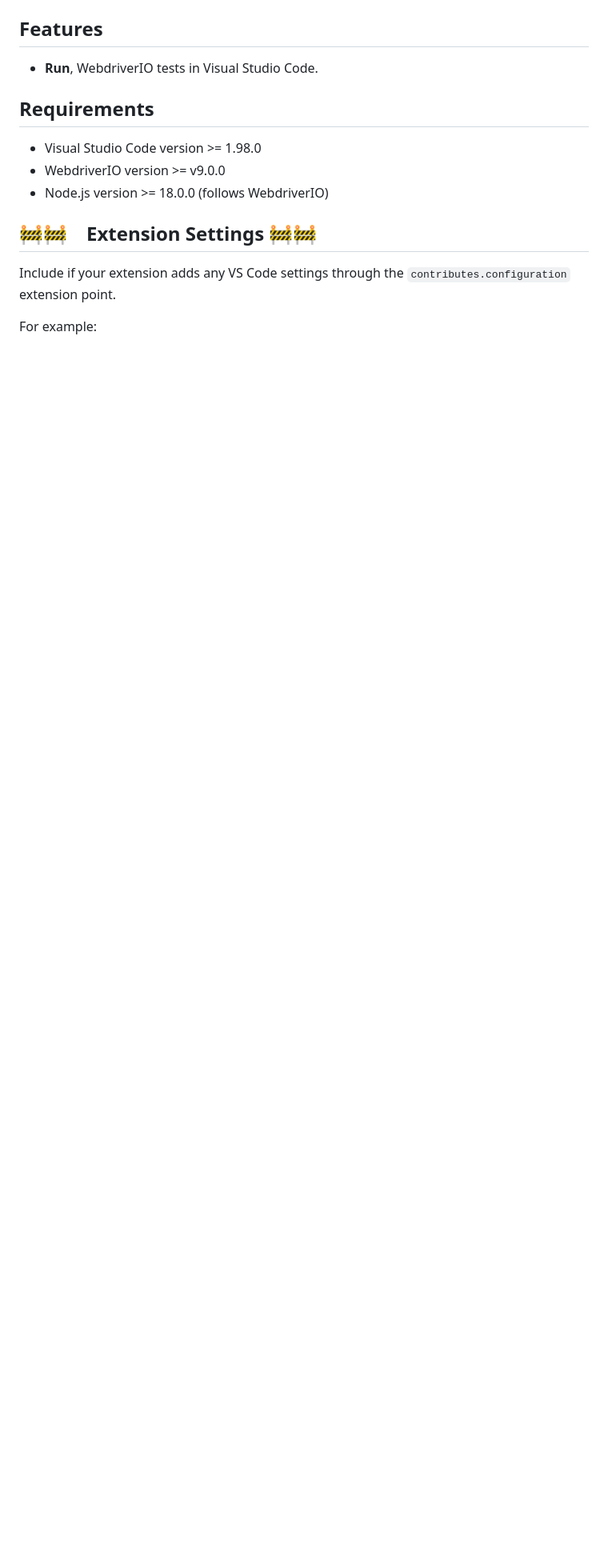
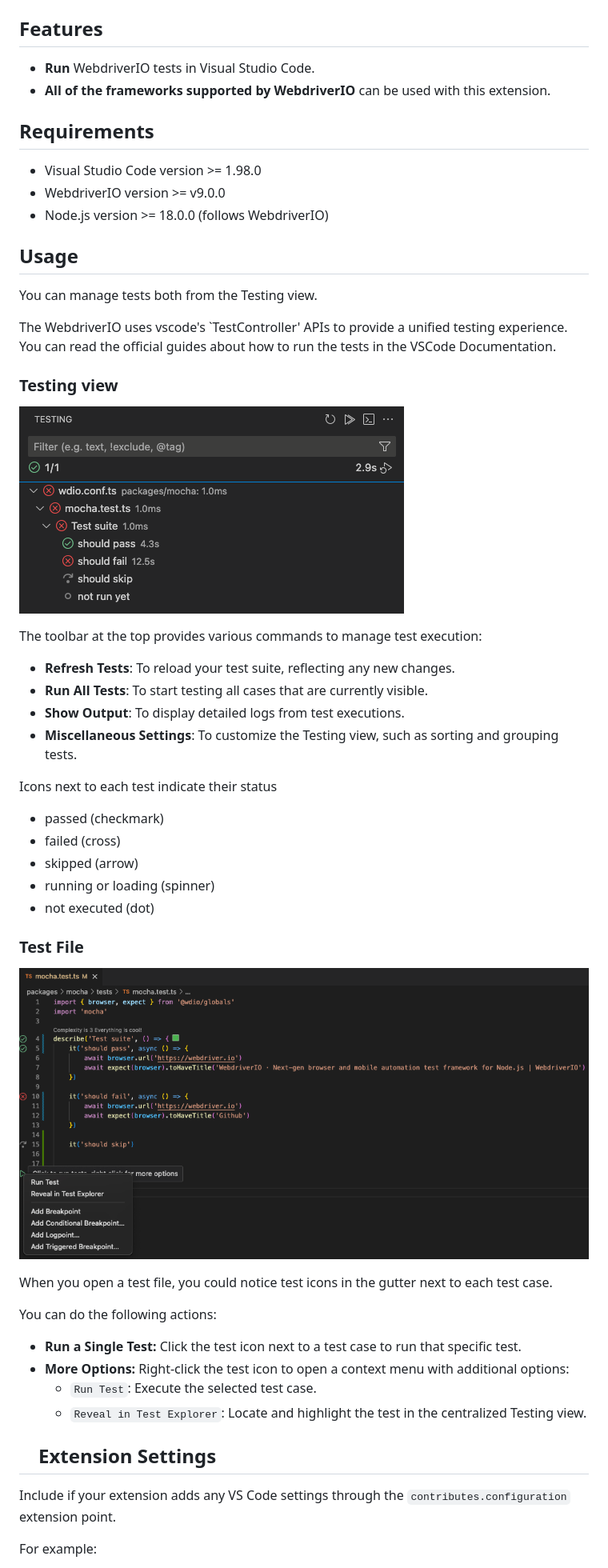
Before and after one commit to webdriverio/vscode-webdriverio, a Markdown page: README.md, the part around one of its changes. Shown at 80% size. Rendered like a GitHub page; pictures changed too: assets/testing-file.png (added), assets/testing-view.png (added); blank space fills up the shorter version.

Commit message:
docs: update readme

```diff
--- a/README.md
+++ b/README.md
@@ -2,7 +6,8 @@
 
 ## Features
 
-- **Run**, WebdriverIO tests in Visual Studio Code.
+- **Run** WebdriverIO tests in Visual Studio Code.
+- **All of the frameworks supported by WebdriverIO** can be used with this extension.
 
 ## Requirements
 
@@ -10,7 +15,46 @@
 - WebdriverIO version >= v9.0.0
 - Node.js version >= 18.0.0 (follows WebdriverIO)
 
-## 🚧🚧　Extension Settings 🚧🚧
+## Usage
+
+You can manage tests both from the Testing view.
+
+The WebdriverIO uses vscode's `TestController' APIs to provide a unified testing experience.<br>
+You can read the official guides about how to run the tests in the VSCode Documentation.
+
+### Testing view
+
+![Testing view](./assets/testing-view.png 'Testing view')
+
+The toolbar at the top provides various commands to manage test execution:
+
+- **Refresh Tests**: To reload your test suite, reflecting any new changes.
+- **Run All Tests**: To start testing all cases that are currently visible.
+- **Show Output**: To display detailed logs from test executions.
+- **Miscellaneous Settings**: To customize the Testing view, such as sorting and grouping tests.
+
+Icons next to each test indicate their status
+
+- passed (checkmark)
+- failed (cross)
+- skipped (arrow)
+- running or loading (spinner)
+- not executed (dot)
+
+### Test File
+
+![Test File](./assets/testing-file.png 'Test File')
+
+When you open a test file, you could notice test icons in the gutter next to each test case.
+
+You can do the following actions:
+
+- **Run a Single Test:** Click the test icon next to a test case to run that specific test.
+- **More Options:** Right-click the test icon to open a context menu with additional options:
+    - `Run Test`: Execute the selected test case.
+    - `Reveal in Test Explorer`: Locate and highlight the test in the centralized Testing view.
+
+## 　Extension Settings
 
 Include if your extension adds any VS Code settings through the `contributes.configuration` extension point.
 
```
Also changed, not shown: other parts of README.md (+7 -27 lines), assets/vscode-webdriverio.png (added), 1 other file.
